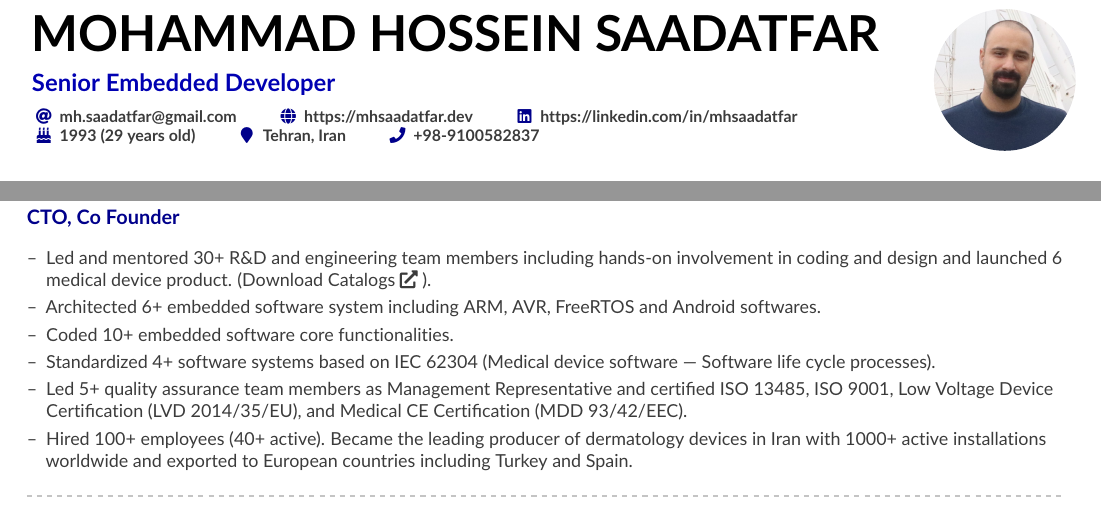
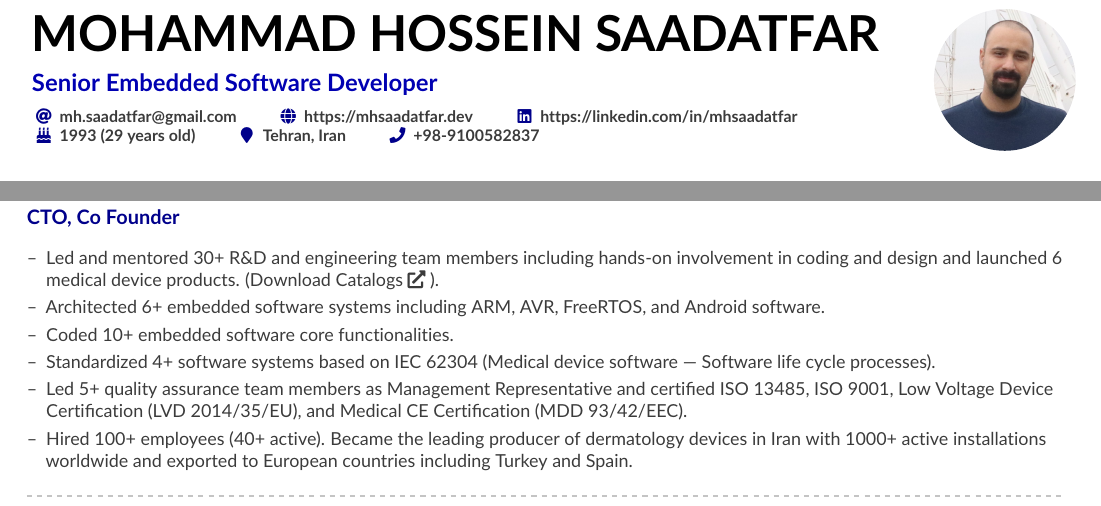
Before and after one commit to saadatfar/CV, a LaTeX CV (CV.tex): two parts of page 1 of 3, joined at a grey line, cut so that both start at the same text. Compiled offline with pdfLaTeX.

Commit message:
Update tagline and fix errors.

```diff
--- a/CV.tex
+++ b/CV.tex
@@ -40,7 +40,7 @@
 
 \begin{document}
 \name{Mohammad Hossein Saadatfar}
-\tagline{Senior Embedded Developer}
+\tagline{Senior Embedded Software Developer}
 \photoR{2.5cm}{profile}
 \personalinfo{%
   \email{mh.saadatfar@gmail.com}
@@ -81,8 +81,8 @@
 	{CTO, Co Founder}
 	{2015 -- Ongoing}{Tehran, Iran \& Istanbul, Turkiye}
 	\begin{itemize}
-		\item Led and mentored 30+ R\&D and engineering team members including hands-on involvement in coding and design and launched 6 medical device product. \link{https://mhsaadatfar.dev/download/Catalog/Mersateb.pdf}{(Download Catalogs\faExternalLink*)}.
-		\item Architected 6+ embedded software system including ARM, AVR, FreeRTOS and Android softwares.
+		\item Led and mentored 30+ R\&D and engineering team members including hands-on involvement in coding and design and launched 6 medical device products. \link{https://mhsaadatfar.dev/download/Catalog/Mersateb.pdf}{(Download Catalogs\faExternalLink*)}.
+		\item Architected 6+ embedded software systems including ARM, AVR, FreeRTOS, and Android software.
 		\item Coded 10+ embedded software core functionalities.
 		\item Standardized 4+ software systems based on IEC 62304 (Medical device software — Software life cycle processes).
 		\item Led 5+ quality assurance team members as Management Representative and certified ISO 13485, ISO 9001, Low Voltage Device Certification (LVD 2014/35/EU), and Medical CE Certification (MDD 93/42/EEC).
```
